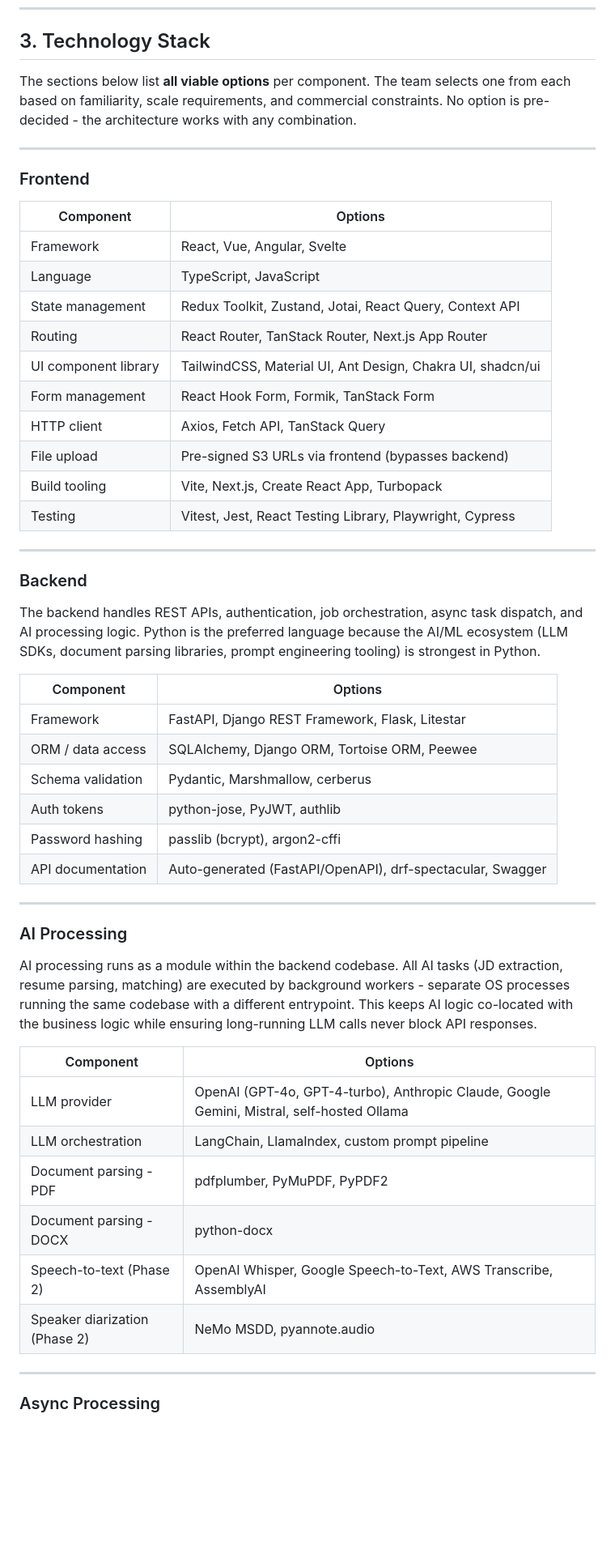
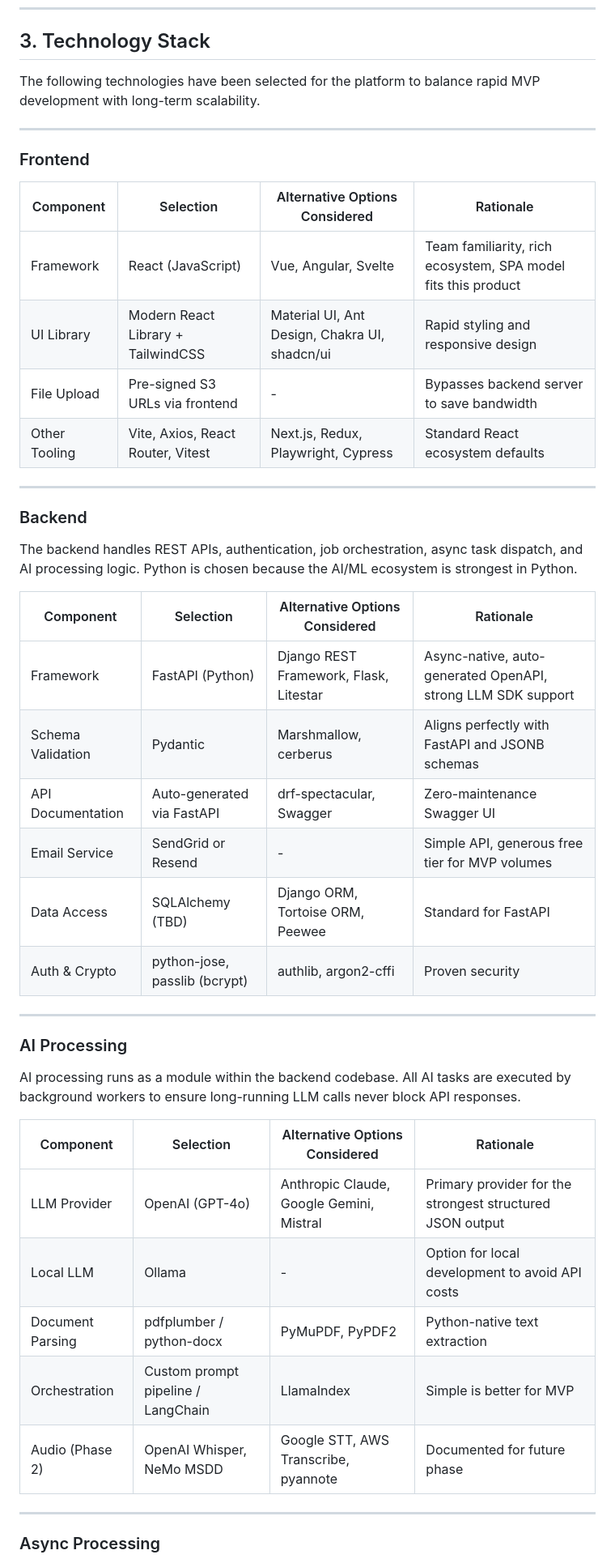
Before and after one commit to joshsoftware/aicruit, a Markdown page: docs/architecture/SYSTEM_DESIGN.md, the part around one of its changes. Shown at 81% size. GitHub-like rendering; blank space fills up the shorter version.

Commit message:
Documented finalized system design with selected technology stack and rationale for each component. design document to include alternative options considered for each component.

```diff
--- a/docs/architecture/SYSTEM_DESIGN.md
+++ b/docs/architecture/SYSTEM_DESIGN.md
@@ -113,54 +113,47 @@ flowchart TB
 
 ## 3. Technology Stack
 
-The sections below list **all viable options** per component. The team selects one from each based on familiarity, scale requirements, and commercial constraints. No option is pre-decided - the architecture works with any combination.
+The following technologies have been selected for the platform to balance rapid MVP development with long-term scalability.
 
 ---
 
 ### Frontend
 
-| Component | Options |
-|-----------|---------|
-| Framework | React, Vue, Angular, Svelte |
-| Language | TypeScript, JavaScript |
-| State management | Redux Toolkit, Zustand, Jotai, React Query, Context API |
-| Routing | React Router, TanStack Router, Next.js App Router |
-| UI component library | TailwindCSS, Material UI, Ant Design, Chakra UI, shadcn/ui |
-| Form management | React Hook Form, Formik, TanStack Form |
-| HTTP client | Axios, Fetch API, TanStack Query |
-| File upload | Pre-signed S3 URLs via frontend (bypasses backend) |
-| Build tooling | Vite, Next.js, Create React App, Turbopack |
-| Testing | Vitest, Jest, React Testing Library, Playwright, Cypress |
+| Component | Selection | Alternative Options Considered | Rationale |
+|-----------|-----------|--------------------------------|-----------|
+| Framework | React (JavaScript) | Vue, Angular, Svelte | Team familiarity, rich ecosystem, SPA model fits this product |
+| UI Library | Modern React Library + TailwindCSS | Material UI, Ant Design, Chakra UI, shadcn/ui | Rapid styling and responsive design |
+| File Upload | Pre-signed S3 URLs via frontend | - | Bypasses backend server to save bandwidth |
+| Other Tooling | Vite, Axios, React Router, Vitest | Next.js, Redux, Playwright, Cypress | Standard React ecosystem defaults |
 
 ---
 
 ### Backend
 
-The backend handles REST APIs, authentication, job orchestration, async task dispatch, and AI processing logic. Python is the preferred language because the AI/ML ecosystem (LLM SDKs, document parsing libraries, prompt engineering tooling) is strongest in Python.
+The backend handles REST APIs, authentication, job orchestration, async task dispatch, and AI processing logic. Python is chosen because the AI/ML ecosystem is strongest in Python.
 
-| Component | Options |
-|-----------|---------|
-| Framework | FastAPI, Django REST Framework, Flask, Litestar |
-| ORM / data access | SQLAlchemy, Django ORM, Tortoise ORM, Peewee |
-| Schema validation | Pydantic, Marshmallow, cerberus |
-| Auth tokens | python-jose, PyJWT, authlib |
-| Password hashing | passlib (bcrypt), argon2-cffi |
-| API documentation | Auto-generated (FastAPI/OpenAPI), drf-spectacular, Swagger |
+| Component | Selection | Alternative Options Considered | Rationale |
+|-----------|-----------|--------------------------------|-----------|
+| Framework | FastAPI (Python) | Django REST Framework, Flask, Litestar | Async-native, auto-generated OpenAPI, strong LLM SDK support |
+| Schema Validation | Pydantic | Marshmallow, cerberus | Aligns perfectly with FastAPI and JSONB schemas |
+| API Documentation | Auto-generated via FastAPI | drf-spectacular, Swagger | Zero-maintenance Swagger UI |
+| Email Service | SendGrid or Resend | - | Simple API, generous free tier for MVP volumes |
+| Data Access | SQLAlchemy (TBD) | Django ORM, Tortoise ORM, Peewee | Standard for FastAPI |
+| Auth & Crypto | python-jose, passlib (bcrypt) | authlib, argon2-cffi | Proven security |
 
 ---
 
 ### AI Processing
 
-AI processing runs as a module within the backend codebase. All AI tasks (JD extraction, resume parsing, matching) are executed by background workers - separate OS processes running the same codebase with a different entrypoint. This keeps AI logic co-located with the business logic while ensuring long-running LLM calls never block API responses.
+AI processing runs as a module within the backend codebase. All AI tasks are executed by background workers to ensure long-running LLM calls never block API responses.
 
-| Component | Options |
-|-----------|---------|
-| LLM provider | OpenAI (GPT-4o, GPT-4-turbo), Anthropic Claude, Google Gemini, Mistral, self-hosted Ollama |
-| LLM orchestration | LangChain, LlamaIndex, custom prompt pipeline |
-| Document parsing - PDF | pdfplumber, PyMuPDF, PyPDF2 |
-| Document parsing - DOCX | python-docx |
-| Speech-to-text (Phase 2) | OpenAI Whisper, Google Speech-to-Text, AWS Transcribe, AssemblyAI |
-| Speaker diarization (Phase 2) | NeMo MSDD, pyannote.audio |
+| Component | Selection | Alternative Options Considered | Rationale |
+|-----------|-----------|--------------------------------|-----------|
+| LLM Provider | OpenAI (GPT-4o) | Anthropic Claude, Google Gemini, Mistral | Primary provider for the strongest structured JSON output |
+| Local LLM | Ollama | - | Option for local development to avoid API costs |
+| Document Parsing | pdfplumber / python-docx | PyMuPDF, PyPDF2 | Python-native text extraction |
+| Orchestration | Custom prompt pipeline / LangChain | LlamaIndex | Simple is better for MVP |
+| Audio (Phase 2) | OpenAI Whisper, NeMo MSDD | Google STT, AWS Transcribe, pyannote | Documented for future phase |
 
 ---
 
```
Also changed, not shown: other parts of docs/architecture/SYSTEM_DESIGN.md (+17 -22 lines).
